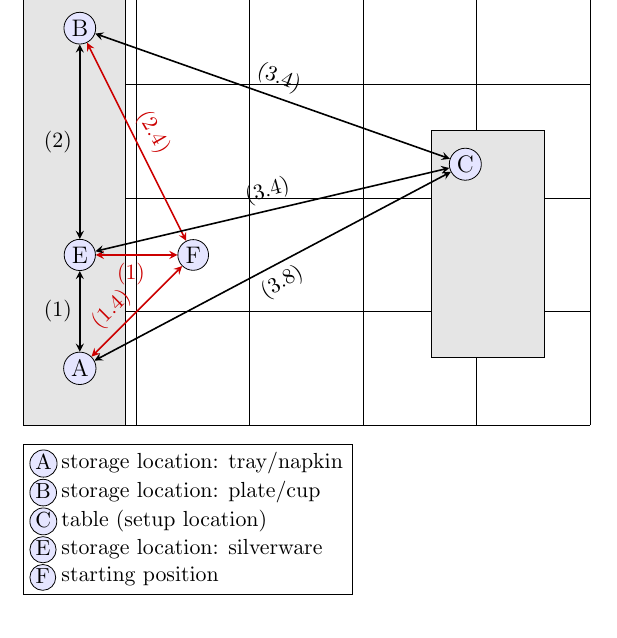
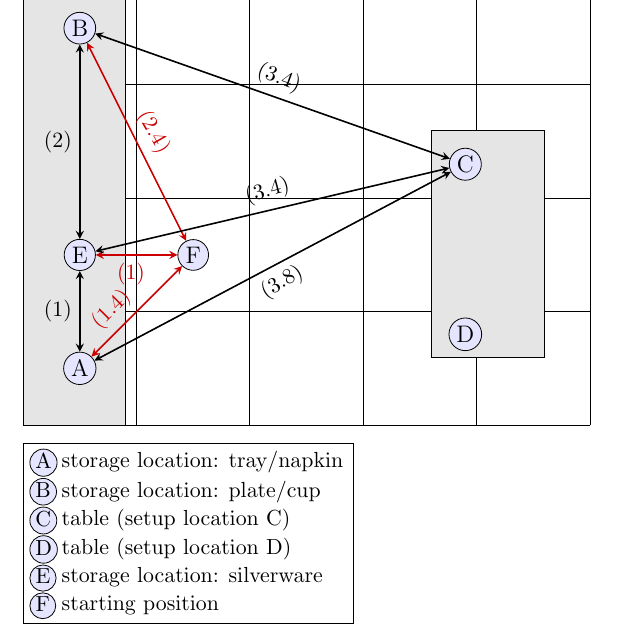
Before and after one commit to zauri/action_selection, a LaTeX document (cognitive model/shortest_path/object_layout.tex): part of the page, cut so that both start at the same text. Compiled offline with pdfLaTeX.

Commit message:
add second table setup location

```diff
--- a/cognitive model/shortest_path/object_layout.tex
+++ b/cognitive model/shortest_path/object_layout.tex
@@ -49,6 +49,7 @@ minimum width=2cm, minimum height=8cm, fill=black!10]
 	\node (B) [circle, draw=black, inner sep=1.5pt, minimum size=3pt, fill=blue!10] at (1,7) {B};
 	\node (table) [rectangle, minimum width=2cm, minimum height=4cm, draw=black, fill=black!10] at (8.2,3.2) {};
 	\node (C) [circle, draw=black, inner sep=1.5pt, minimum size=3pt, fill=blue!10] at (7.8,4.6) {C};
+	\node (D) [circle, draw=black, inner sep=1.5pt, minimum size=3pt, fill=blue!10] at (7.8,1.6) {D};
 	\node (E) [circle, draw=black, inner sep=1.5pt, minimum size=3pt, fill=blue!10] at (1,3) {E};
 	\node (F) [circle, draw=black, inner sep=1.5pt, minimum size=3pt, fill=blue!10] at (3,3) {F};
 
@@ -70,13 +71,15 @@ minimum width=2cm, minimum height=8cm, fill=black!10]
 	legend entries={
 		storage location: tray/napkin,
 		storage location: plate/cup,
-		table (setup location),
+		table (setup location C),
+		table (setup location D),
 		storage location: silverware,
 		starting position},
-	legend style={at={(0,-3)}, anchor=south west}]
+	legend style={at={(0,-3.5)}, anchor=south west}]
 	\addlegendimage{letter in legend=A, black}
 	\addlegendimage{letter in legend=B, black}
 	\addlegendimage{letter in legend=C, black}
+	\addlegendimage{letter in legend=D, black}
 	\addlegendimage{letter in legend=E, black}
 	\addlegendimage{letter in legend=F, black}
 	\end{legend}
```
